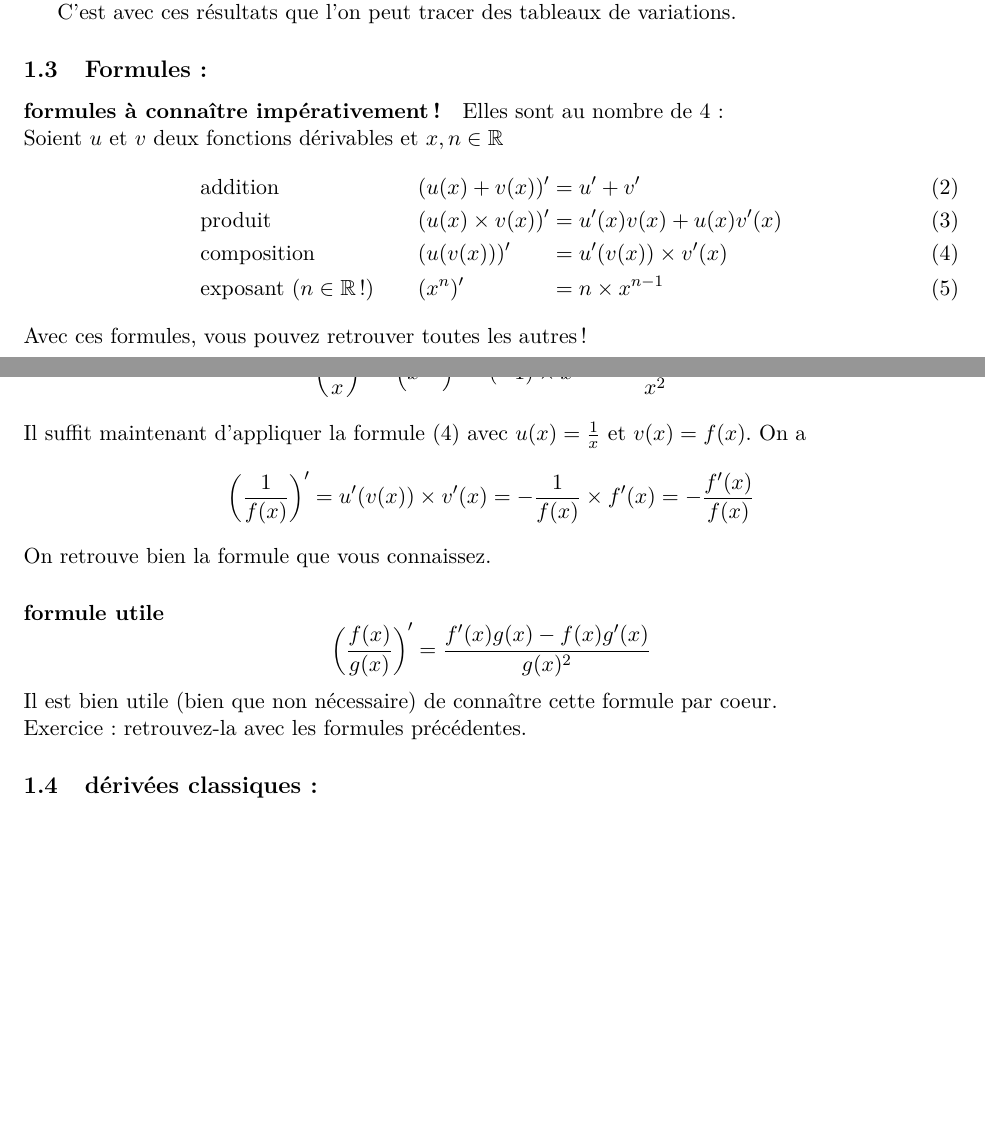
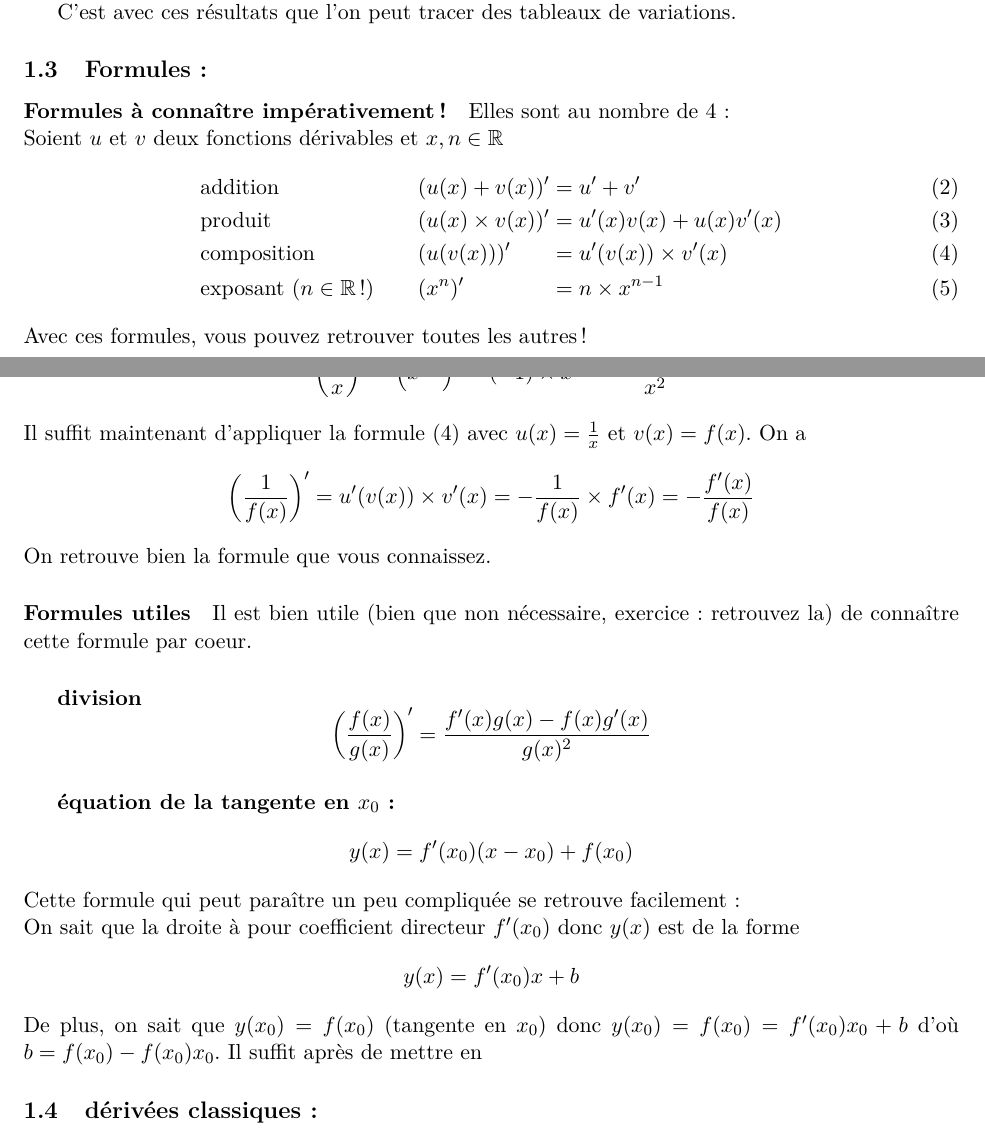
Before and after one commit to bdbonnaire/derivation-TS, a LaTeX document (derivation.tex): two parts of pages 1 and 2 of 2, joined at a grey line, cut so that both start at the same text, the shorter picture padded with empty space. Compiled offline with pdfLaTeX.

Commit message:
fin eq de la tangente

```diff
--- a/derivation.tex
+++ b/derivation.tex
@@ -53,7 +53,7 @@
 
         \subsection{Formules :}
 
-        \paragraph{formules à connaître impérativement !}
+        \paragraph{Formules à connaître impérativement !}
         Elles sont au nombre de 4 : \\Soient $u$ et $v$ deux fonctions dérivables et $x,n \in  \R $
         \begin{alignat}{3}
             &\text{addition} &\qquad& (u(x) + v(x))'&& = u'+v' \label{addition} \\
@@ -73,12 +73,24 @@
                     \de{\frac{1}{f(x)}}=u'(v(x))\times v'(x)=-\frac{1}{f(x)}\times f'(x)=-\frac{f'(x)}{f(x)}
                 \end{equation*}
             On retrouve bien la formule que vous connaissez.
-        \paragraph{formule utile}
+        \paragraph{Formules utiles}
+        Il est bien utile (bien que non nécessaire, exercice: retrouvez la) de connaître cette formule par coeur.
+        \subparagraph{division}
         \begin{equation*}
             \de{\frac{f(x)}{g(x)}} = \frac{f'(x)g(x) - f(x)g'(x)}{g(x)^2}
         \end{equation*}
-        Il est bien utile (bien que non nécessaire) de connaître cette formule par coeur.\\
-        Exercice : retrouvez-la avec les formules précédentes.
+
+        \subparagraph{équation de la tangente en $x_0$:}
+        \begin{equation*}
+            y(x)=f'(x_0)(x-x_0) +f(x_0)
+        \end{equation*}
+        Cette formule qui peut paraître un peu compliquée se retrouve facilement:\\
+        On sait que la droite à pour coefficient directeur $f'(x_0)$ donc $y(x)$ est de la forme
+        \begin{equation*}
+            y(x)=f'(x_0)x+b
+        \end{equation*}
+        De plus, on sait que $y(x_0)=f(x_0)$ (tangente en $x_0$) donc $y(x_0)=f(x_0)= f'(x_0)x_0 +b$ d'où $b=f(x_0) -f(x_0)x_0$. Il suffit après de mettre en
+
         \subsection{dérivées classiques :}
         \begin{align*}
             \de{\cos{x}} &= -\sin{x} &\de{\sin{x}} &= \cos{x} & \de{\e{x}} &= \e{x} \\
```
Also changed, not shown: derivation.pdf, 4 other files.
